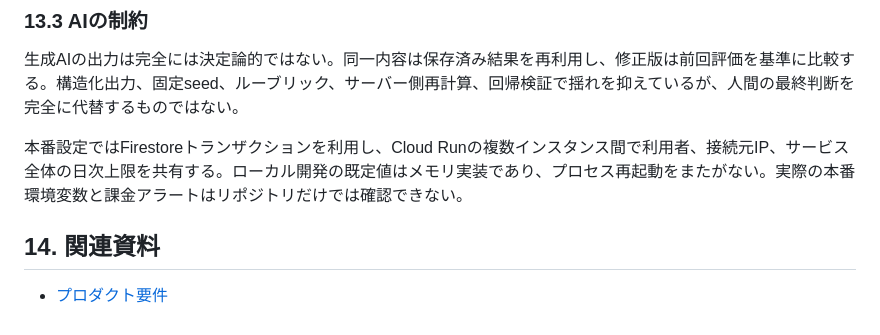
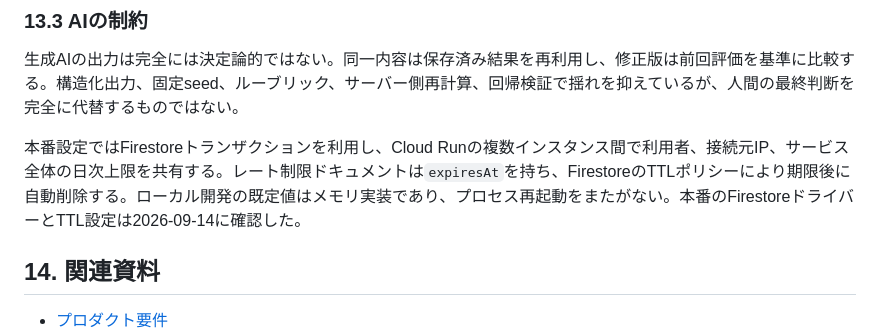
Before and after one commit to nakayamaworks/akamain, a Markdown page: docs/spec/system-architecture.md, the part around the change. GitHub-like rendering.

```diff
--- a/docs/spec/system-architecture.md
+++ b/docs/spec/system-architecture.md
@@ -340,7 +340,7 @@ Google Sheetsは試作・少人数運用には適するが、同時アクセス
 
 生成AIの出力は完全には決定論的ではない。同一内容は保存済み結果を再利用し、修正版は前回評価を基準に比較する。構造化出力、固定seed、ルーブリック、サーバー側再計算、回帰検証で揺れを抑えているが、人間の最終判断を完全に代替するものではない。
 
-本番設定ではFirestoreトランザクションを利用し、Cloud Runの複数インスタンス間で利用者、接続元IP、サービス全体の日次上限を共有する。ローカル開発の既定値はメモリ実装であり、プロセス再起動をまたがない。実際の本番環境変数と課金アラートはリポジトリだけでは確認できない。
+本番設定ではFirestoreトランザクションを利用し、Cloud Runの複数インスタンス間で利用者、接続元IP、サービス全体の日次上限を共有する。レート制限ドキュメントは`expiresAt`を持ち、FirestoreのTTLポリシーにより期限後に自動削除する。ローカル開発の既定値はメモリ実装であり、プロセス再起動をまたがない。本番のFirestoreドライバーとTTL設定は2026-09-14に確認した。
 
 ## 14. 関連資料
 
```
Also changed, not shown: docs/security/threat-model.md (+8 -4 lines), docs/setup/cloud-run-backend.md (+2 -0 lines).
